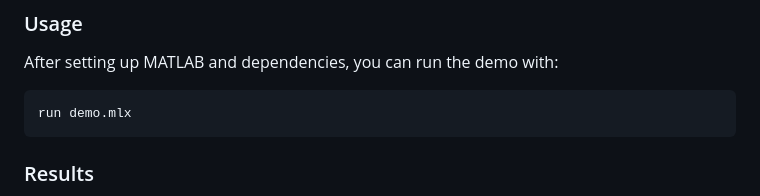
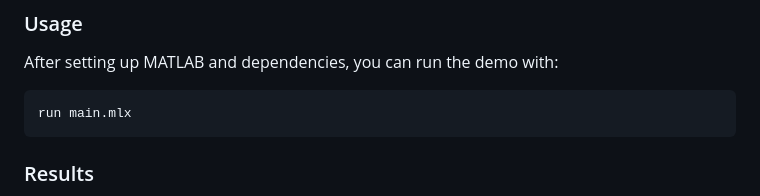
Before and after one commit to samuel-cerezo/SceneFlowFusion, a Markdown page: README.md, the part around the change. GitHub-like rendering.

````diff
--- a/README.md
+++ b/README.md
@@ -37,7 +37,7 @@ cd repo-name
 After setting up MATLAB and dependencies, you can run the demo with:
 
 ```matlab
-run demo.mlx
+run main.mlx
 ```
 ### Results
 
````
